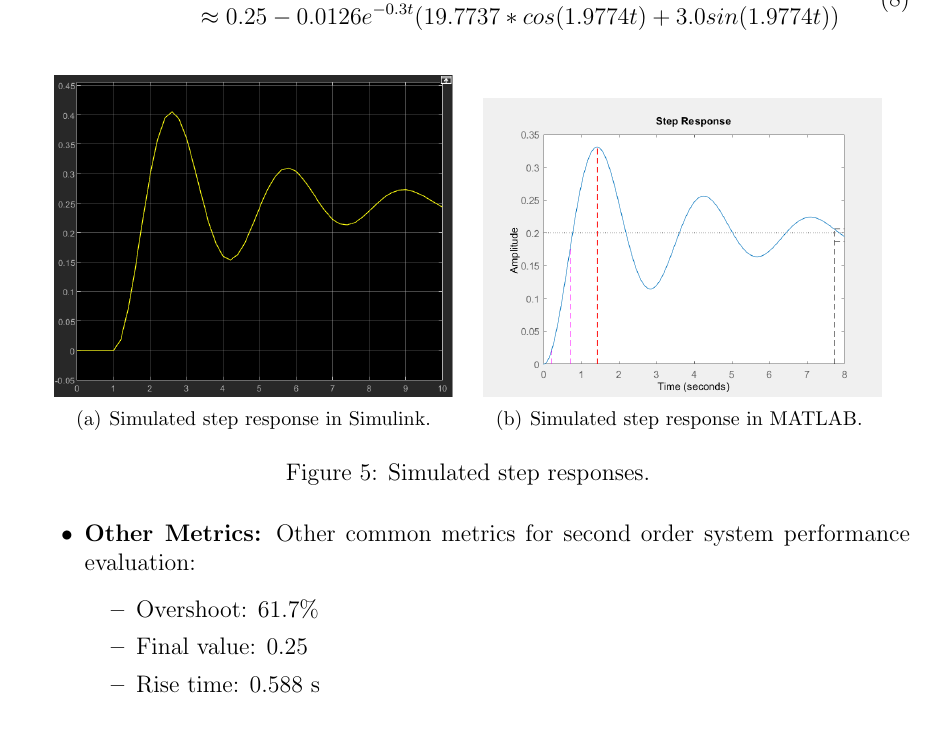
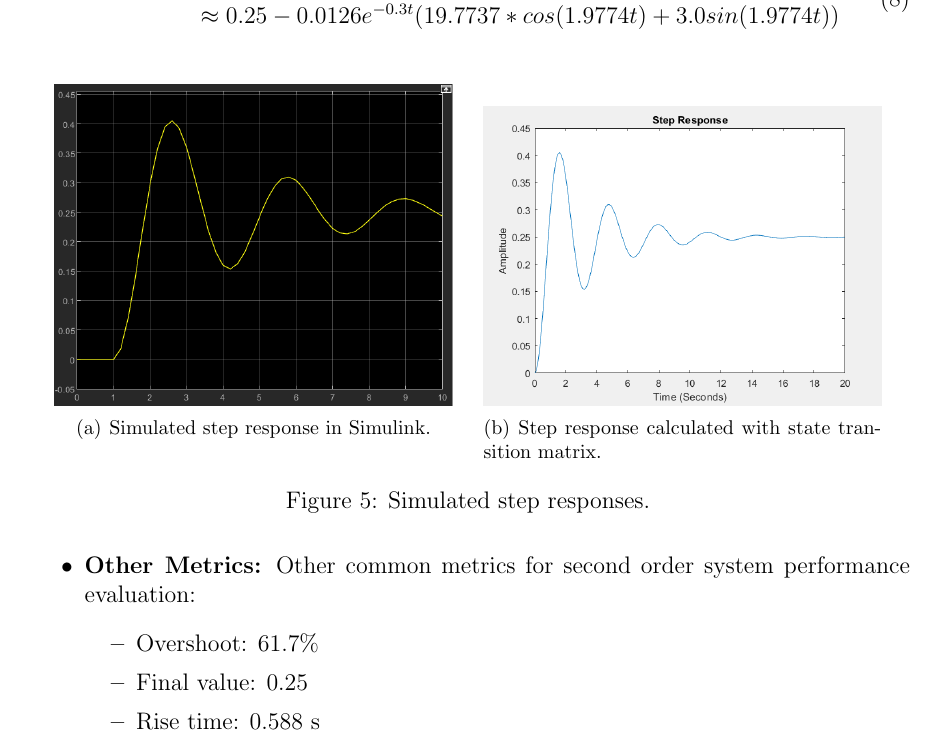
Before and after one commit to Vehshanaan/ACaD-Coursework, a LaTeX document (Report/main.tex): part of page 6 of 12 before the commit and part of page 6 of 13 after it, cut so that both start at the same text. Compiled offline with pdfLaTeX.

Commit message:
数学计算图放上去了，但是我现在改主意了，simulink的线性化结果应该放第一个图上，再捣鼓！

```diff
--- a/Report/main.tex
+++ b/Report/main.tex
@@ -263,7 +263,7 @@ Analyse the plant performance such stability, observability, controllability, an
           \centering
           \subfigure[Simulated step response in Simulink.\label{fig:PlantStepResponse}]{\includegraphics[width=0.45\textwidth]{Report/pics/PlantStepResponse.png}}
           \quad % or \hfill
-          \subfigure[Simulated step response in MATLAB.\label{fig:SimulatedStepResponse} ]{\includegraphics[width=0.45\textwidth]{Report/pics/SimulateStepResponse.png}}
+          \subfigure[Step response calculated with state transition matrix.\label{fig:SimulatedStepResponse} ]{\includegraphics[width=0.45\textwidth]{Report/pics/PlantMathsResponse.png}}
           \caption{Simulated step responses.}
         \end{figure}
 
```
